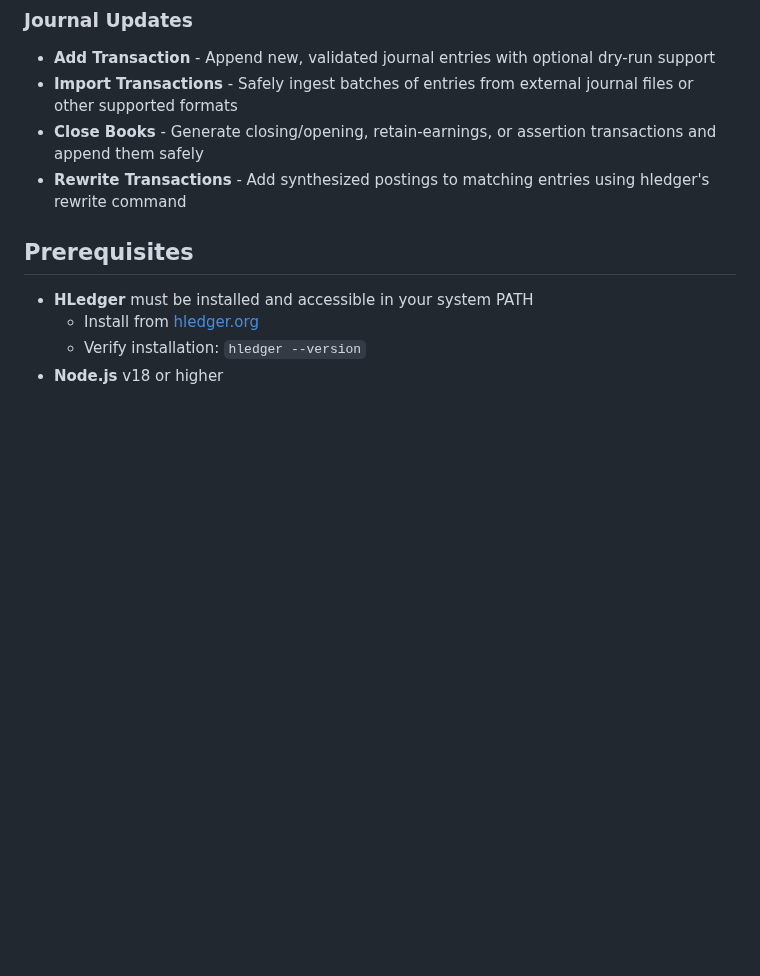
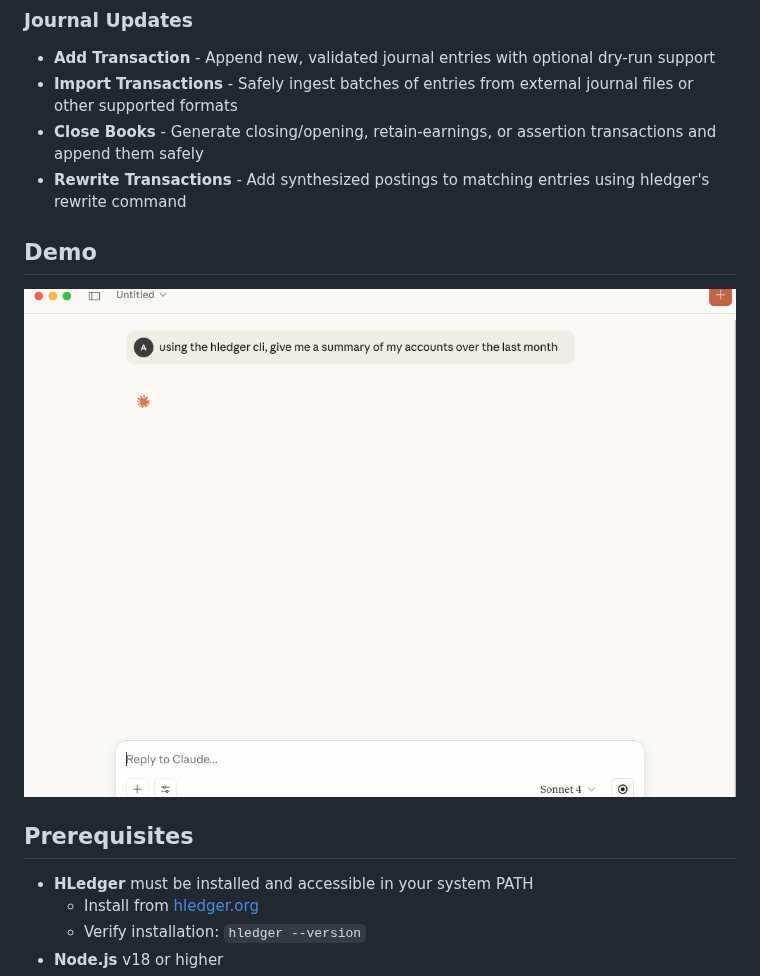
Before and after one commit to iiAtlas/hledger-mcp, a Markdown page: README.md, the part around the change. GitHub-like rendering; pictures changed too: images/summary-demo.gif (added); blank space fills up the shorter version.

Commit message:
Added summary demo

```diff
--- a/README.md
+++ b/README.md
@@ -44,6 +44,10 @@ The HLedger MCP server provides comprehensive access to HLedger's financial repo
 - **Import Transactions** - Safely ingest batches of entries from external journal files or other supported formats
 - **Close Books** - Generate closing/opening, retain-earnings, or assertion transactions and append them safely
 - **Rewrite Transactions** - Add synthesized postings to matching entries using hledger's rewrite command
+
+## Demo
+
+![Summary-Demo](images/summary-demo.gif)
 
 ## Prerequisites
 
```
